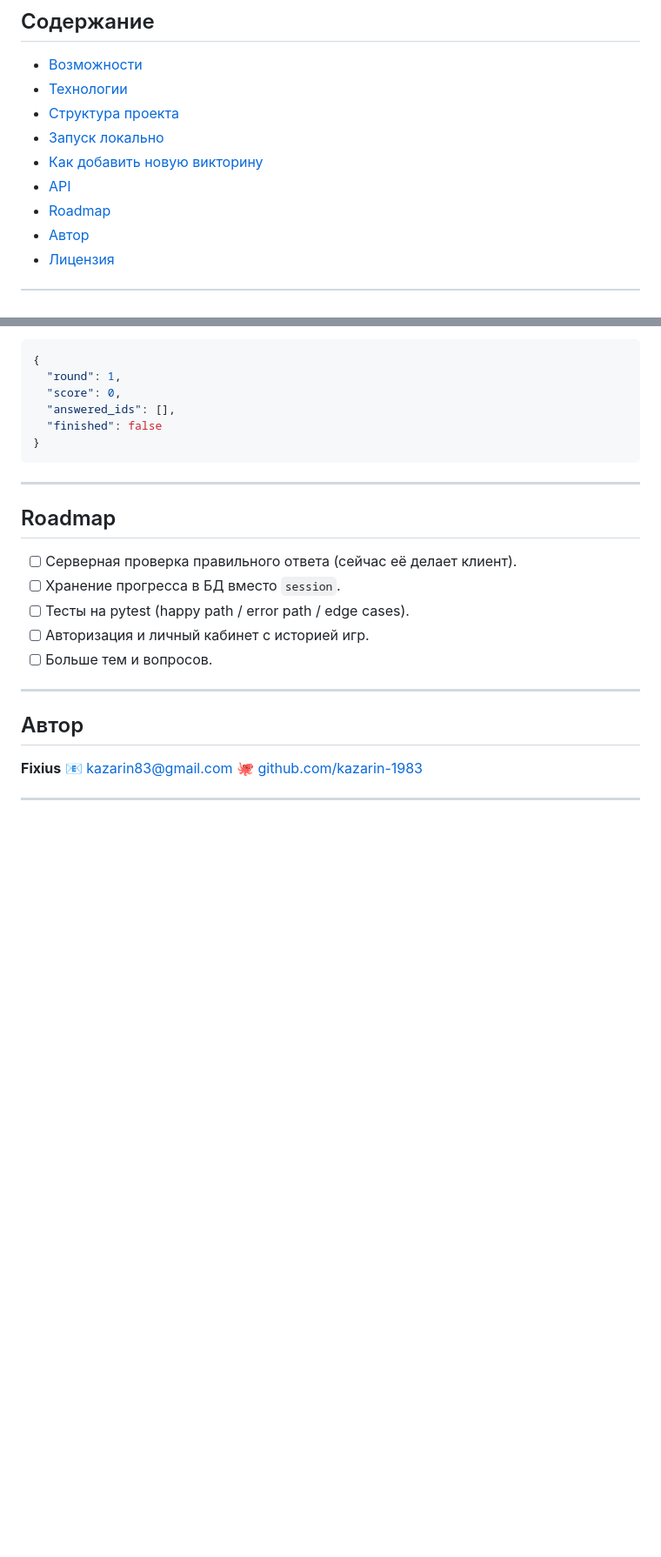
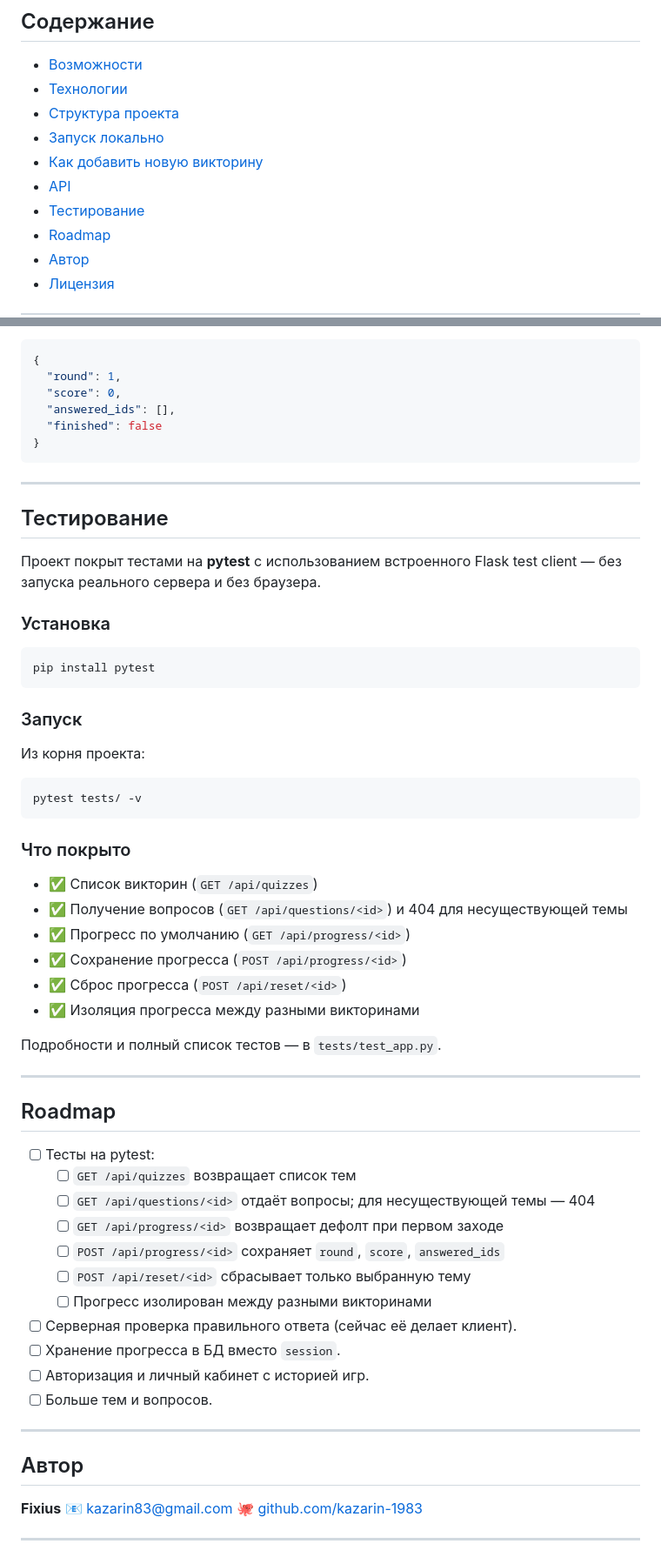
Before and after one commit to kazarin-1983/MyVibeCoding, a Markdown page: README.md, 2 parts joined by grey strips. Shown at 87% size. GitHub-like rendering; blank space fills up the shorter version.

Commit message:
docs: add testing section and expand roadmap checklist

````diff
--- a/README.md
+++ b/README.md
@@ -17,6 +17,7 @@
 - [Запуск локально](#запуск-локально)
 - [Как добавить новую викторину](#как-добавить-новую-викторину)
 - [API](#api)
+- [Тестирование](#тестирование)
 - [Roadmap](#roadmap)
 - [Автор](#автор)
 - [Лицензия](#лицензия)
@@ -180,11 +181,49 @@ python app.py
 
 ---
 
+## Тестирование
+
+Проект покрыт тестами на **pytest** с использованием встроенного
+Flask test client — без запуска реального сервера и без браузера.
+
+### Установка
+
+```bash
+pip install pytest
+```
+
+### Запуск
+
+Из корня проекта:
+
+```bash
+pytest tests/ -v
+```
+
+### Что покрыто
+
+- ✅ Список викторин (`GET /api/quizzes`)
+- ✅ Получение вопросов (`GET /api/questions/<id>`) и 404 для несуществующей темы
+- ✅ Прогресс по умолчанию (`GET /api/progress/<id>`)
+- ✅ Сохранение прогресса (`POST /api/progress/<id>`)
+- ✅ Сброс прогресса (`POST /api/reset/<id>`)
+- ✅ Изоляция прогресса между разными викторинами
+
+Подробности и полный список тестов — в `tests/test_app.py`.
+
+---
+
 ## Roadmap
 
+- [ ] Тесты на pytest:
+  - [ ] `GET /api/quizzes` возвращает список тем
+  - [ ] `GET /api/questions/<id>` отдаёт вопросы; для несуществующей темы — 404
+  - [ ] `GET /api/progress/<id>` возвращает дефолт при первом заходе
+  - [ ] `POST /api/progress/<id>` сохраняет `round`, `score`, `answered_ids`
+  - [ ] `POST /api/reset/<id>` сбрасывает только выбранную тему
+  - [ ] Прогресс изолирован между разными викторинами
 - [ ] Серверная проверка правильного ответа (сейчас её делает клиент).
 - [ ] Хранение прогресса в БД вместо `session`.
-- [ ] Тесты на pytest (happy path / error path / edge cases).
 - [ ] Авторизация и личный кабинет с историей игр.
 - [ ] Больше тем и вопросов.
 
````
